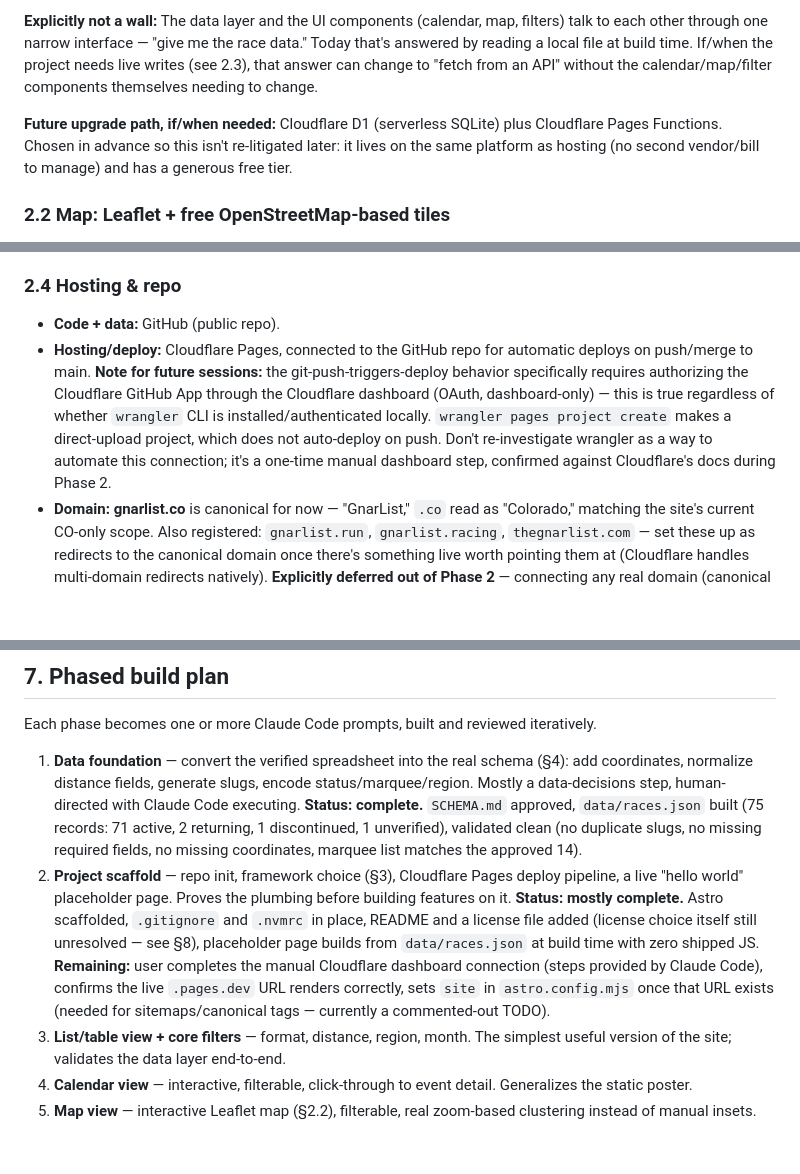
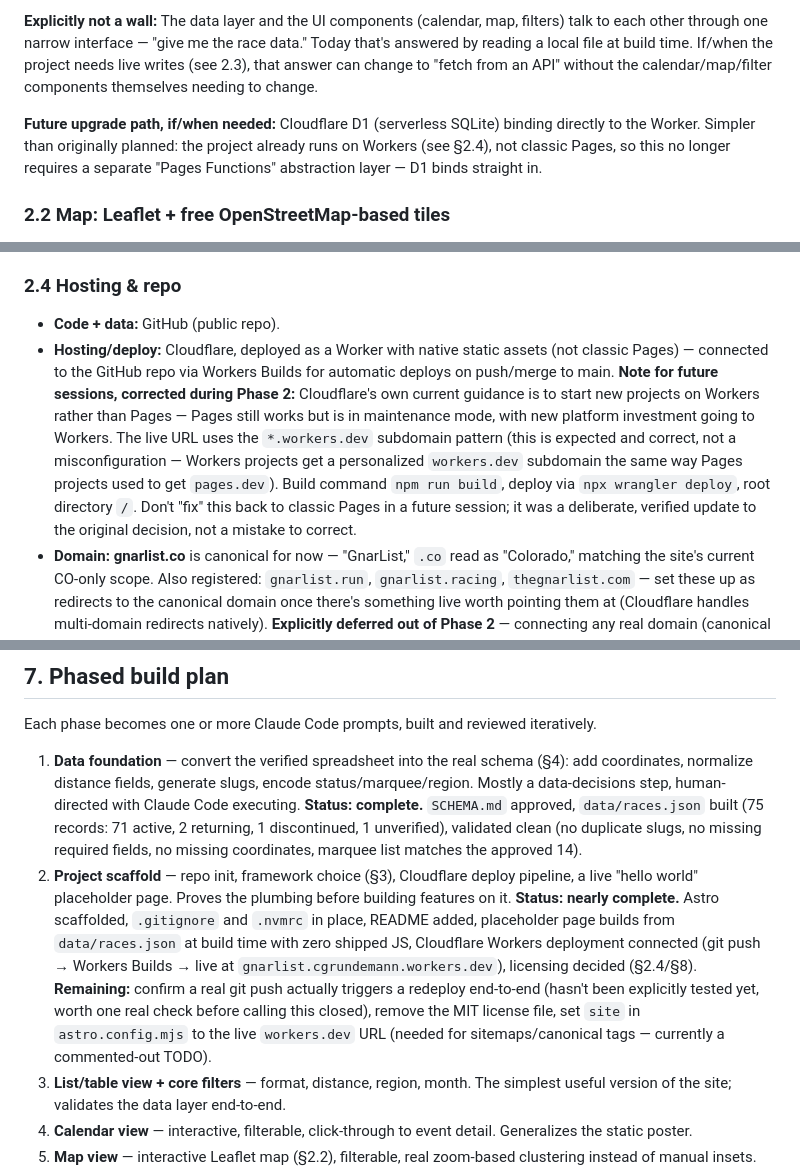
Before and after one commit to ChrisGrundemann/gnarlist, a Markdown page: ARCHITECTURE.md, 3 parts joined by grey strips. Rendered like a GitHub page; blank space fills up the shorter version.

Commit message:
update architecture with license preferences

```diff
--- a/ARCHITECTURE.md
+++ b/ARCHITECTURE.md
@@ -26,7 +26,7 @@ These were deliberated explicitly and shouldn't be silently re-opened by a futur
 
 **Explicitly not a wall:** The data layer and the UI components (calendar, map, filters) talk to each other through one narrow interface — "give me the race data." Today that's answered by reading a local file at build time. If/when the project needs live writes (see 2.3), that answer can change to "fetch from an API" without the calendar/map/filter components themselves needing to change.
 
-**Future upgrade path, if/when needed:** Cloudflare D1 (serverless SQLite) plus Cloudflare Pages Functions. Chosen in advance so this isn't re-litigated later: it lives on the same platform as hosting (no second vendor/bill to manage) and has a generous free tier.
+**Future upgrade path, if/when needed:** Cloudflare D1 (serverless SQLite) binding directly to the Worker. Simpler than originally planned: the project already runs on Workers (see §2.4), not classic Pages, so this no longer requires a separate "Pages Functions" abstraction layer — D1 binds straight in.
 
 ### 2.2 Map: Leaflet + free OpenStreetMap-based tiles
 
@@ -45,7 +45,7 @@ These were deliberated explicitly and shouldn't be silently re-opened by a futur
 ### 2.4 Hosting & repo
 
 - **Code + data:** GitHub (public repo).
-- **Hosting/deploy:** Cloudflare Pages, connected to the GitHub repo for automatic deploys on push/merge to main. **Note for future sessions:** the git-push-triggers-deploy behavior specifically requires authorizing the Cloudflare GitHub App through the Cloudflare dashboard (OAuth, dashboard-only) — this is true regardless of whether `wrangler` CLI is installed/authenticated locally. `wrangler pages project create` makes a direct-upload project, which does not auto-deploy on push. Don't re-investigate wrangler as a way to automate this connection; it's a one-time manual dashboard step, confirmed against Cloudflare's docs during Phase 2.
+- **Hosting/deploy:** Cloudflare, deployed as a Worker with native static assets (not classic Pages) — connected to the GitHub repo via Workers Builds for automatic deploys on push/merge to main. **Note for future sessions, corrected during Phase 2:** Cloudflare's own current guidance is to start new projects on Workers rather than Pages — Pages still works but is in maintenance mode, with new platform investment going to Workers. The live URL uses the `*.workers.dev` subdomain pattern (this is expected and correct, not a misconfiguration — Workers projects get a personalized `workers.dev` subdomain the same way Pages projects used to get `pages.dev`). Build command `npm run build`, deploy via `npx wrangler deploy`, root directory `/`. Don't "fix" this back to classic Pages in a future session; it was a deliberate, verified update to the original decision, not a mistake to correct.
 - **Domain:** **gnarlist.co** is canonical for now — "GnarList," `.co` read as "Colorado," matching the site's current CO-only scope. Also registered: `gnarlist.run`, `gnarlist.racing`, `thegnarlist.com` — set these up as redirects to the canonical domain once there's something live worth pointing them at (Cloudflare handles multi-domain redirects natively). **Explicitly deferred out of Phase 2** — connecting any real domain (canonical or redirects) requires registrar-level DNS action tied to the user's accounts, which is outside what a Claude Code session can do; revisit once the initial Cloudflare Pages deploy is live. `thegnarlist.com` is reserved as the likely future canonical domain if/when the project expands beyond Colorado — that's a deliberate rename to revisit later, not a decision to make now.
 
 ---
@@ -107,7 +107,7 @@ Naming these now so future sessions don't quietly scope-creep or, conversely, fe
 Each phase becomes one or more Claude Code prompts, built and reviewed iteratively.
 
 1. **Data foundation** — convert the verified spreadsheet into the real schema (§4): add coordinates, normalize distance fields, generate slugs, encode status/marquee/region. Mostly a data-decisions step, human-directed with Claude Code executing. **Status: complete.** `SCHEMA.md` approved, `data/races.json` built (75 records: 71 active, 2 returning, 1 discontinued, 1 unverified), validated clean (no duplicate slugs, no missing required fields, no missing coordinates, marquee list matches the approved 14).
-2. **Project scaffold** — repo init, framework choice (§3), Cloudflare Pages deploy pipeline, a live "hello world" placeholder page. Proves the plumbing before building features on it. **Status: mostly complete.** Astro scaffolded, `.gitignore` and `.nvmrc` in place, README and a license file added (license choice itself still unresolved — see §8), placeholder page builds from `data/races.json` at build time with zero shipped JS. **Remaining:** user completes the manual Cloudflare dashboard connection (steps provided by Claude Code), confirms the live `.pages.dev` URL renders correctly, sets `site` in `astro.config.mjs` once that URL exists (needed for sitemaps/canonical tags — currently a commented-out TODO).
+2. **Project scaffold** — repo init, framework choice (§3), Cloudflare deploy pipeline, a live "hello world" placeholder page. Proves the plumbing before building features on it. **Status: nearly complete.** Astro scaffolded, `.gitignore` and `.nvmrc` in place, README added, placeholder page builds from `data/races.json` at build time with zero shipped JS, Cloudflare Workers deployment connected (git push → Workers Builds → live at `gnarlist.cgrundemann.workers.dev`), licensing decided (§2.4/§8). **Remaining:** confirm a real git push actually triggers a redeploy end-to-end (hasn't been explicitly tested yet, worth one real check before calling this closed), remove the MIT license file, set `site` in `astro.config.mjs` to the live `workers.dev` URL (needed for sitemaps/canonical tags — currently a commented-out TODO).
 3. **List/table view + core filters** — format, distance, region, month. The simplest useful version of the site; validates the data layer end-to-end.
 4. **Calendar view** — interactive, filterable, click-through to event detail. Generalizes the static poster.
 5. **Map view** — interactive Leaflet map (§2.2), filterable, real zoom-based clustering instead of manual insets.
```
Also changed, not shown: other parts of ARCHITECTURE.md (+1 -1 lines).
